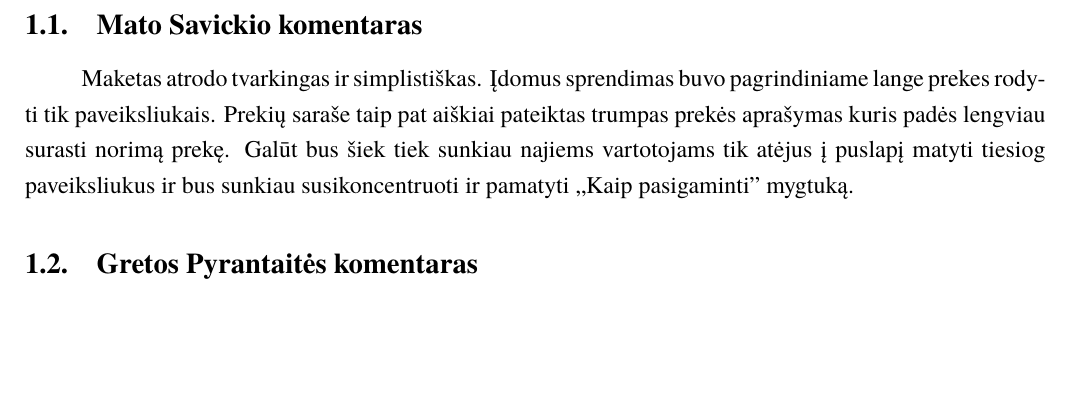
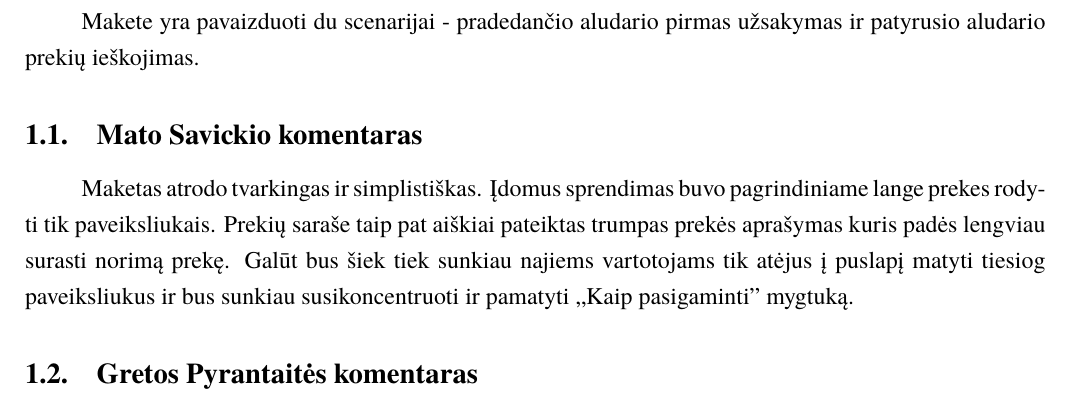
Before and after one commit to macro161/HumanComputerInteraction, a LaTeX document (ZKS2.tex): part of page 5 of 9, cut at the place of the change, the shorter picture padded with empty space. Compiled offline with XeLaTeX; a missing font is replaced by an installed copy or a similar font.

Commit message:
Vienas sakinys.

```diff
--- a/ZKS2.tex
+++ b/ZKS2.tex
@@ -81,6 +81,8 @@ Kiti komandos nariai įvertins savo kolegos maketą parašydami savo komentarus.
 
 
 \section{Andriaus Bentkaus maketas}
+	Makete yra pavaizduoti du scenarijai - pradedančio aludario pirmas užsakymas ir patyrusio aludario prekių ieškojimas.
+
 	\subsection{Mato Savickio komentaras}
 Maketas atrodo tvarkingas ir simplistiškas. Įdomus sprendimas buvo pagrindiniame lange prekes rodyti tik paveiksliukais. Prekių saraše taip pat aiškiai pateiktas trumpas prekės aprašymas kuris padės lengviau surasti norimą prekę. Galūt bus šiek tiek sunkiau najiems vartotojams tik atėjus į puslapį matyti tiesiog paveiksliukus ir bus sunkiau susikoncentruoti ir pamatyti ,,Kaip pasigaminti" mygtuką.
 	\subsection{Gretos Pyrantaitės komentaras}
```
Also changed, not shown: 1 other file.
